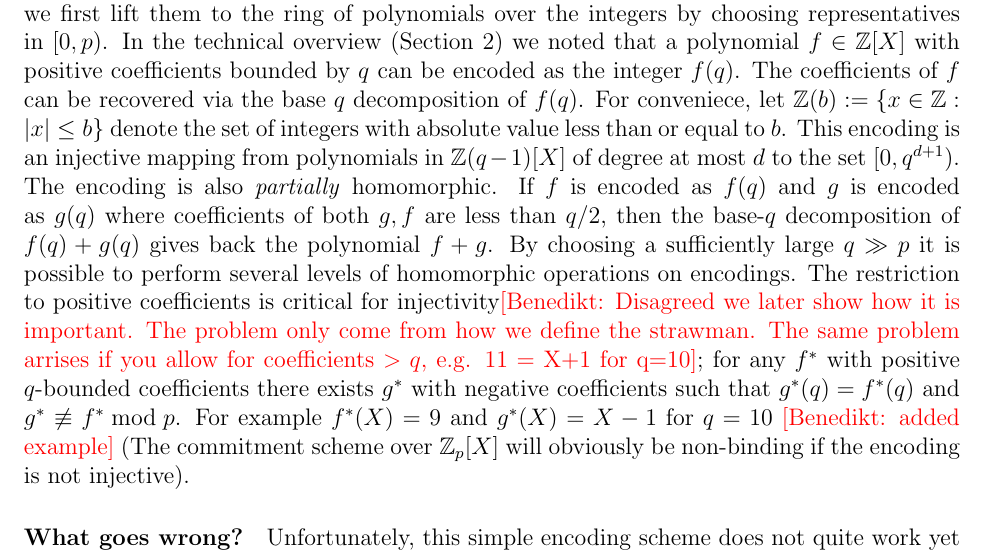
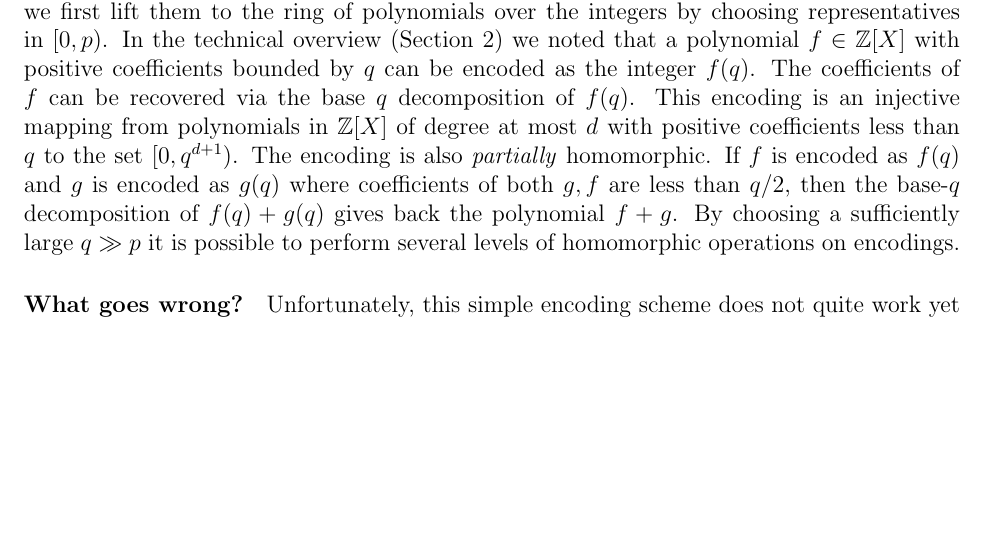
Before and after one commit to bbuenz/darker, a LaTeX paper (polycommit.tex, which reads sections/mainprotocol.tex): part of page 12 of 43, cut so that both start at the same text, the shorter picture padded with empty space. Compiled offline with pdfLaTeX.

Commit message:
Giving up Belgium

```diff
--- a/sections/mainprotocol.tex
+++ b/sections/mainprotocol.tex
@@ -97,11 +97,11 @@ Statement: $y = f(z) \bmod p$ and $\deg(f(X)) = d$
 We propose using integer commitments in a group of unknown order.as a concrete instantiation of the homomorphic commitment scheme required for the abstract protocol presented in Section~\ref{sec:abstraction}. At the heart of our protocol is thus an encoding of integer polynomials with bounded coefficients as integers, which also has homomorphic properties. Any commitment scheme which is homomorphic over integer polynomials is automatically homomorphic over $\ZZ_p[X]$ polynomials as well (by reducing integer polynomials modulo $p$). Polynomials over $\ZZ_p[X]$ can be lifted to integer polynomials in a canonical way by choosing representatives in $[0,p)$. Therefore, from here on we will focus on building a homomorphic integer encoding of integer polynomials, and how to combine this with a homomorphic integer commitment scheme.
 
 \paragraph{Strawman encoding} In order to encode integer polynomials over an odd prime field $\mathbb{F}_p$, we first lift them to the ring of polynomials over the integers by choosing representatives in $[0,p)$. In the technical overview (Section~\ref{sec:overview}) we noted that a polynomial $f \in \ZZ[X]$ with positive coefficients bounded by $q$ can be encoded as the integer $f(q)$.
-The coefficients of $f$ can be recovered via the base $q$ decomposition of $f(q)$. For conveniece, let $\ZZ(b):=\{x \in \ZZ: \vert x \vert  \leq b\}$ denote the set of integers with absolute value less than or equal to $b$.
-This encoding is an injective mapping from polynomials in $\ZZ(q-1)[X]$ of degree at most $d$ to the set $[0, q^{d+1})$. The encoding is also \emph{partially} homomorphic.
+The coefficients of $f$ can be recovered via the base $q$ decomposition of $f(q)$. %Let $\ZZ(b):=\{x \in \ZZ: \vert x \vert  \leq b\}$ denote the set of integers with absolute value less than or equal to $b$.
+This encoding is an injective mapping from polynomials in $\ZZ[X]$ of degree at most $d$ with positive coefficients less than $q$ to the set $[0, q^{d+1})$. The encoding is also \emph{partially} homomorphic.
 If $f$ is encoded as $f(q)$ and $g$ is encoded as $g(q)$ where coefficients of both $g, f$ are less than $q/2$, then the base-$q$ decomposition of $f(q) + g(q)$ gives back the polynomial $f + g$.
 By choosing a sufficiently large $q \gg p$ it is possible to perform several levels of homomorphic operations on encodings.
-The restriction to positive coefficients is critical for injectivity\benedikt{Disagreed we later show how it is important. The problem only come from how we define the strawman. The same problem arrises if you allow for coefficients $>q$, e.g. 11 = X+1 for q=10}; for any $f^*$ with positive $q$-bounded coefficients there exists $g^*$ with negative coefficients such that $g^*(q) = f^*(q)$ and $g^* \not \equiv f^* \bmod p$. For example $f^*(X)=9$ and $g^*(X)=X-1$ for $q=10$ \benedikt{added example} (The commitment scheme over $\ZZ_p[X]$ will obviously be non-binding if the encoding is not injective).
+%The restriction to positive coefficients is critical for injectivity\benedikt{Disagreed we later show how it is important. The problem only come from how we define the strawman. The same problem arrises if you allow for coefficients $>q$, e.g. 11 = X+1 for q=10}; for any $f^*$ with positive $q$-bounded coefficients there exists $g^*$ with negative coefficients such that $g^*(q) = f^*(q)$ and $g^* \not \equiv f^* \bmod p$. For example $f^*(X)=9$ and $g^*(X)=X-1$ for $q=10$ \benedikt{added example} (The commitment scheme over $\ZZ_p[X]$ will obviously be non-binding if the encoding is not injective).
 
 \paragraph{What goes wrong?} Unfortunately, this simple encoding scheme does not quite work yet for the protocol outlined in Section~\ref{sec:overview}. The homomorphic consistency checks ensure that if $[\![f_L(X)]\!]$ is a homomorphic integer commitment to a \emph{valid} encoding of $f_L \in \ZZ_p[X]$ using a polynomial with $q/2$-bounded coefficients and $[\![f_R(X)]\!]$ is in the same sense a homomorphic integer commitment to a \emph{valid} encoding of $f_R \in \ZZ_p[X]$, then $[\![f(X)]\!]$ is an integer commitment to $f \in \ZZ_p[X]$ such $f(z) = f_L(z) + z^{d'} f_R(z) \bmod p$.
 However, the validity of $[\![f_L(X)]\!]$ and $[\![f_R(X)]\!]$ are never checked directly.
```
